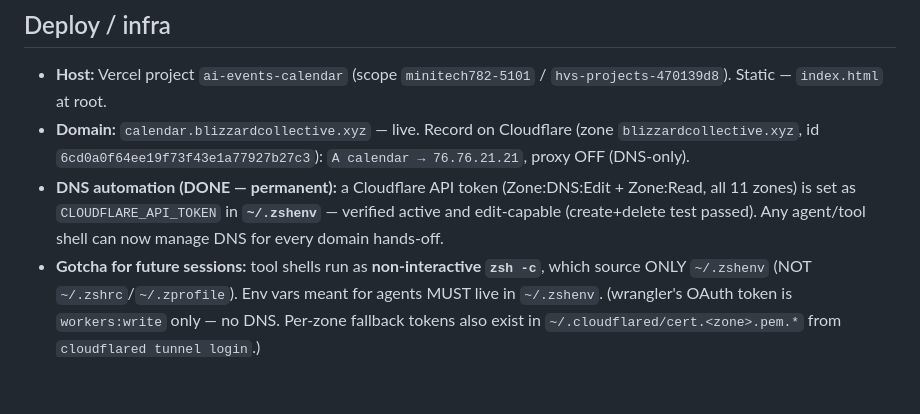
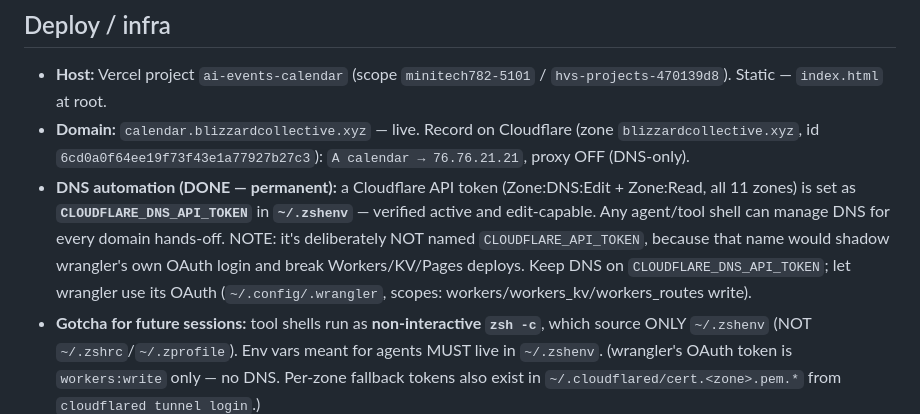
Before and after one commit to blizzardbase/ai-events-calendar, a Markdown page: context.md, the part around the change. Rendered like a GitHub page; blank space fills up the shorter version.

Commit message:
docs: use CLOUDFLARE_DNS_API_TOKEN for DNS so it doesn't shadow wrangler
Co-Authored-By: Claude Opus 4.8 <noreply@anthropic.com>

```diff
--- a/context.md
+++ b/context.md
@@ -16,7 +16,7 @@ A reputation-scored, filterable AI-events calendar (single self-contained `index
 ## Deploy / infra
 - **Host:** Vercel project `ai-events-calendar` (scope `minitech782-5101` / `hvs-projects-470139d8`). Static — `index.html` at root.
 - **Domain:** `calendar.blizzardcollective.xyz` — live. Record on Cloudflare (zone `blizzardcollective.xyz`, id `6cd0a0f64ee19f73f43e1a77927b27c3`): `A calendar → 76.76.21.21`, proxy OFF (DNS-only).
-- **DNS automation (DONE — permanent):** a Cloudflare API token (Zone:DNS:Edit + Zone:Read, all 11 zones) is set as `CLOUDFLARE_API_TOKEN` in **`~/.zshenv`** — verified active and edit-capable (create+delete test passed). Any agent/tool shell can now manage DNS for every domain hands-off.
+- **DNS automation (DONE — permanent):** a Cloudflare API token (Zone:DNS:Edit + Zone:Read, all 11 zones) is set as **`CLOUDFLARE_DNS_API_TOKEN`** in **`~/.zshenv`** — verified active and edit-capable. Any agent/tool shell can manage DNS for every domain hands-off. NOTE: it's deliberately NOT named `CLOUDFLARE_API_TOKEN`, because that name would shadow wrangler's own OAuth login and break Workers/KV/Pages deploys. Keep DNS on `CLOUDFLARE_DNS_API_TOKEN`; let wrangler use its OAuth (`~/.config/.wrangler`, scopes: workers/workers_kv/workers_routes write).
 - **Gotcha for future sessions:** tool shells run as **non-interactive `zsh -c`**, which source ONLY `~/.zshenv` (NOT `~/.zshrc`/`~/.zprofile`). Env vars meant for agents MUST live in `~/.zshenv`. (wrangler's OAuth token is `workers:write` only — no DNS. Per-zone fallback tokens also exist in `~/.cloudflared/cert.<zone>.pem.*` from `cloudflared tunnel login`.)
 - Redeploy with `vercel --prod` from repo root.
 
```
